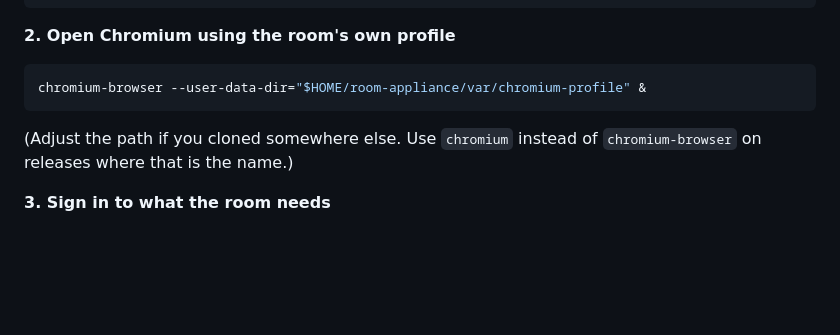
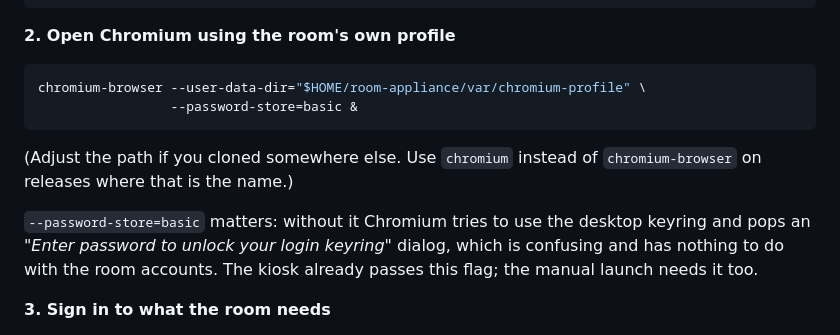
Before and after one commit to CharlieCarpenter15/polyCam, a Markdown page: README.md, the part around the change. Rendered like a GitHub page; blank space fills up the shorter version.

Commit message:
Add --password-store=basic to the documented manual Chromium launch
The kiosk passes this flag, but the account sign-in step in the README told
people to launch Chromium without it. Chromium then tries the desktop keyring
and pops "Enter password to unlock your login keyring" — a prompt that has
nothing to do with the room accounts and looks, reasonably, like the software
asking for a password it never set.

Co-Authored-By: Claude Opus 5 <noreply@anthropic.com>
Claude-Session: https://claude.ai/code/session_01HhCT1SuiYchyzJtdYBordQ

````diff
--- a/README.md
+++ b/README.md
@@ -232,11 +232,17 @@ systemctl --user stop room-kiosk
 **2. Open Chromium using the room's own profile**
 
 ```bash
-chromium-browser --user-data-dir="$HOME/room-appliance/var/chromium-profile" &
+chromium-browser --user-data-dir="$HOME/room-appliance/var/chromium-profile" \
+                 --password-store=basic &
 ```
 
 (Adjust the path if you cloned somewhere else. Use `chromium` instead of
 `chromium-browser` on releases where that is the name.)
+
+`--password-store=basic` matters: without it Chromium tries to use the desktop
+keyring and pops an *"Enter password to unlock your login keyring"* dialog,
+which is confusing and has nothing to do with the room accounts. The kiosk
+already passes this flag; the manual launch needs it too.
 
 **3. Sign in to what the room needs**
 
````
